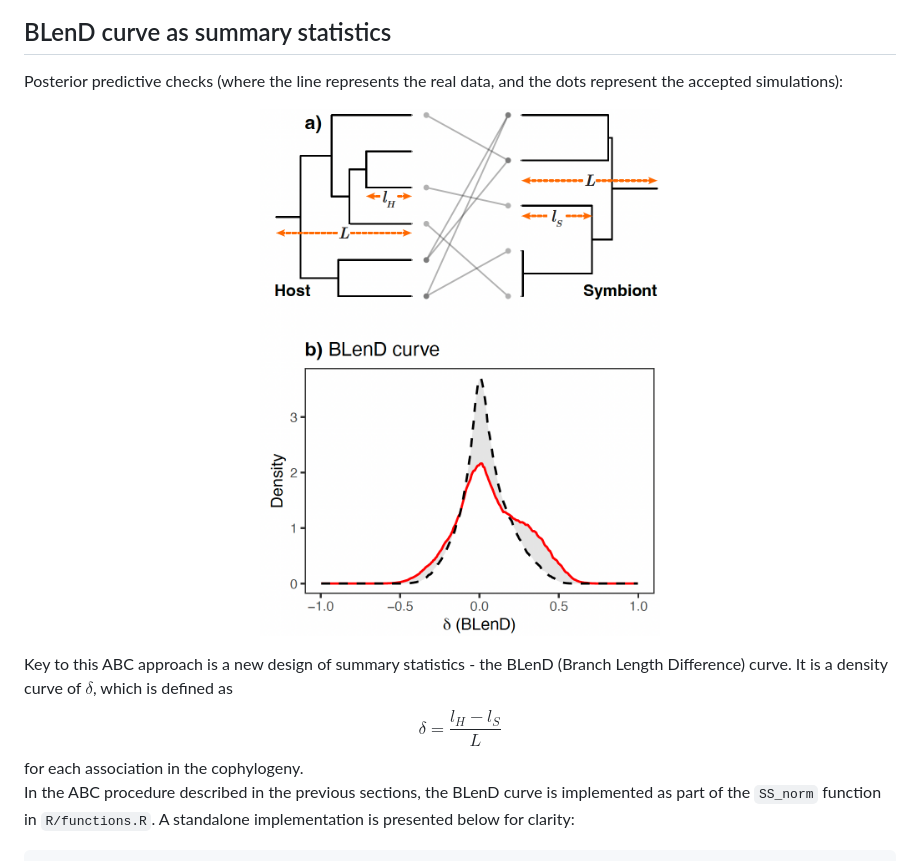
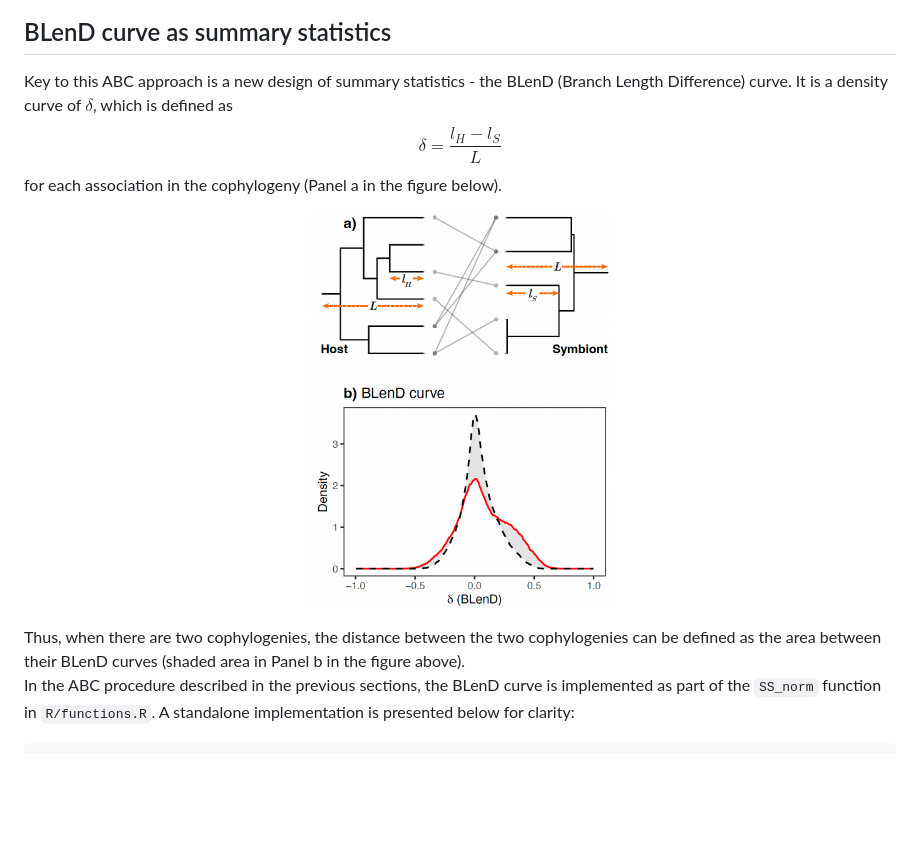
Before and after one commit to yichaozeng/cophy_ABC, a Markdown page: README.md, the part around the change. Drawn GitHub-style; blank space fills up the shorter version.

````diff
--- a/README.md
+++ b/README.md
@@ -56,15 +56,15 @@ Posterior predictive checks (where the line represents the real data, and the do
 </p>
 
 ## BLenD curve as summary statistics
-Posterior predictive checks (where the line represents the real data, and the dots represent the accepted simulations):
-<p align="center">
-    <img src=images/img_blend.png width="400">
-</p>
 Key to this ABC approach is a new design of summary statistics - the BLenD (Branch Length Difference) curve. It is a density curve of $\delta$, which is defined as
 $$
 \delta=\frac{l_H-l_S}{L}
 $$
-for each association in the cophylogeny.
+for each association in the cophylogeny (Panel a in the figure below).
+<p align="center">
+    <img src=images/img_blend.png width="300">
+</p>
+Thus, when there are two cophylogenies, the distance between the two cophylogenies can be defined as the area between their BLenD curves (shaded area in Panel b in the figure above).
 
 In the ABC procedure described in the previous sections, the BLenD curve is implemented as part of the `SS_norm` function in `R/functions.R`. A standalone implementation is presented below for clarity:
 ```r
````
